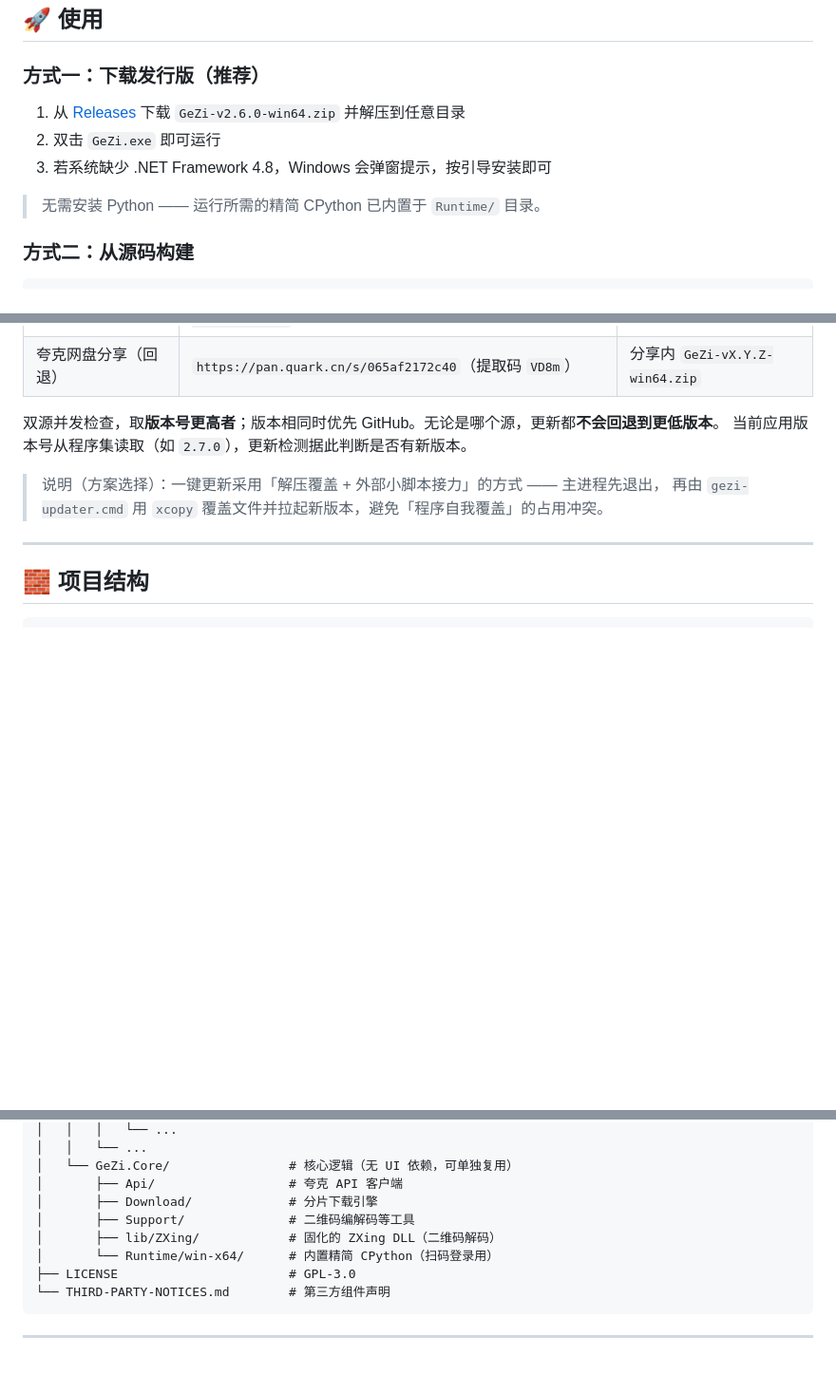
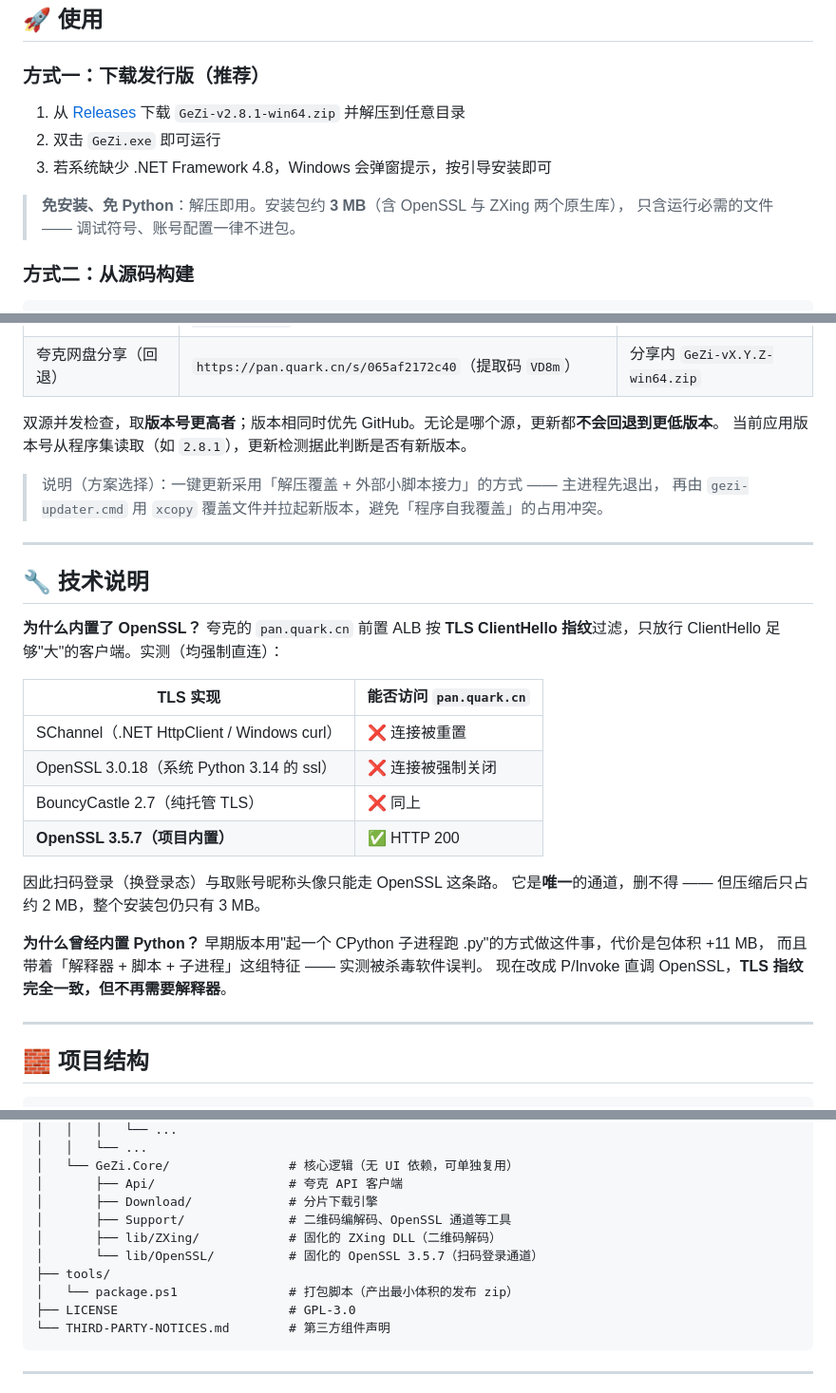
Before and after one commit to zeroyong/gezi-quark-downloader-main, a Markdown page: README.md, 3 parts joined by grey strips. Shown at 95% size. GitHub-like rendering; blank space fills up the shorter version.

````diff
--- a/README.md
+++ b/README.md
@@ -72,11 +79,12 @@
 
 ### 方式一：下载发行版（推荐）
 
-1. 从 [Releases](https://github.com/zeroyong/gezi-quark-downloader-main/releases) 下载 `GeZi-v2.6.0-win64.zip` 并解压到任意目录
+1. 从 [Releases](https://github.com/zeroyong/gezi-quark-downloader-main/releases) 下载 `GeZi-v2.8.1-win64.zip` 并解压到任意目录
 2. 双击 `GeZi.exe` 即可运行
 3. 若系统缺少 .NET Framework 4.8，Windows 会弹窗提示，按引导安装即可
 
-> 无需安装 Python —— 运行所需的精简 CPython 已内置于 `Runtime/` 目录。
+> **免安装、免 Python**：解压即用。安装包约 **3 MB**（含 OpenSSL 与 ZXing 两个原生库），
+> 只含运行必需的文件 —— 调试符号、账号配置一律不进包。
 
 ### 方式二：从源码构建
 
@@ -117,10 +135,33 @@ src/GeZi/bin/Release/net48/GeZi.exe
 | 夸克网盘分享（回退） | `https://pan.quark.cn/s/065af2172c40`（提取码 `VD8m`） | 分享内 `GeZi-vX.Y.Z-win64.zip` |
 
 双源并发检查，取**版本号更高者**；版本相同时优先 GitHub。无论是哪个源，更新都**不会回退到更低版本**。
-当前应用版本号从程序集读取（如 `2.7.0`），更新检测据此判断是否有新版本。
+当前应用版本号从程序集读取（如 `2.8.1`），更新检测据此判断是否有新版本。
 
 > 说明（方案选择）：一键更新采用「解压覆盖 + 外部小脚本接力」的方式 —— 主进程先退出，
 > 再由 `gezi-updater.cmd` 用 `xcopy` 覆盖文件并拉起新版本，避免「程序自我覆盖」的占用冲突。
+
+---
+
+## 🔧 技术说明
+
+**为什么内置了 OpenSSL？**
+夸克的 `pan.quark.cn` 前置 ALB 按 **TLS ClientHello 指纹**过滤，只放行 ClientHello
+足够"大"的客户端。实测（均强制直连）：
+
+| TLS 实现 | 能否访问 `pan.quark.cn` |
+|---|---|
+| SChannel（.NET HttpClient / Windows curl） | ❌ 连接被重置 |
+| OpenSSL 3.0.18（系统 Python 3.14 的 ssl） | ❌ 连接被强制关闭 |
+| BouncyCastle 2.7（纯托管 TLS） | ❌ 同上 |
+| **OpenSSL 3.5.7（项目内置）** | ✅ HTTP 200 |
+
+因此扫码登录（换登录态）与取账号昵称头像只能走 OpenSSL 这条路。
+它是**唯一**的通道，删不得 —— 但压缩后只占约 2 MB，整个安装包仍只有 3 MB。
+
+**为什么曾经内置 Python？**
+早期版本用"起一个 CPython 子进程跑 .py"的方式做这件事，代价是包体积 +11 MB，
+而且带着「解释器 + 脚本 + 子进程」这组特征 —— 实测被杀毒软件误判。
+现在改成 P/Invoke 直调 OpenSSL，**TLS 指纹完全一致，但不再需要解释器**。
 
 ---
 
@@ -139,9 +180,11 @@ GeZi/
 │   └── GeZi.Core/                # 核心逻辑（无 UI 依赖，可单独复用）
 │       ├── Api/                  # 夸克 API 客户端
 │       ├── Download/             # 分片下载引擎
-│       ├── Support/              # 二维码编解码等工具
+│       ├── Support/              # 二维码编解码、OpenSSL 通道等工具
 │       ├── lib/ZXing/            # 固化的 ZXing DLL（二维码解码）
-│       └── Runtime/win-x64/      # 内置精简 CPython（扫码登录用）
+│       └── lib/OpenSSL/          # 固化的 OpenSSL 3.5.7（扫码登录通道）
+├── tools/
+│   └── package.ps1               # 打包脚本（产出最小体积的发布 zip）
 ├── LICENSE                       # GPL-3.0
 └── THIRD-PARTY-NOTICES.md        # 第三方组件声明
 ```
````
Also changed, not shown: other parts of README.md (+27 -12 lines).
